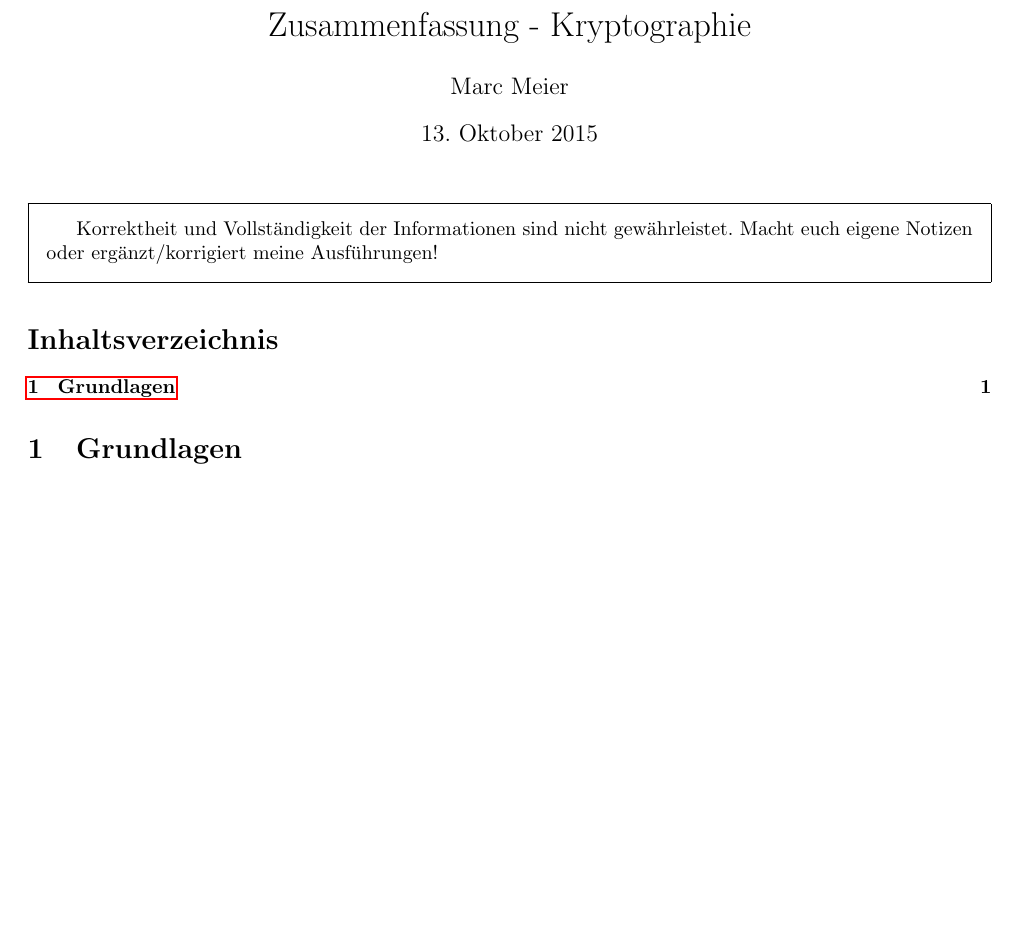
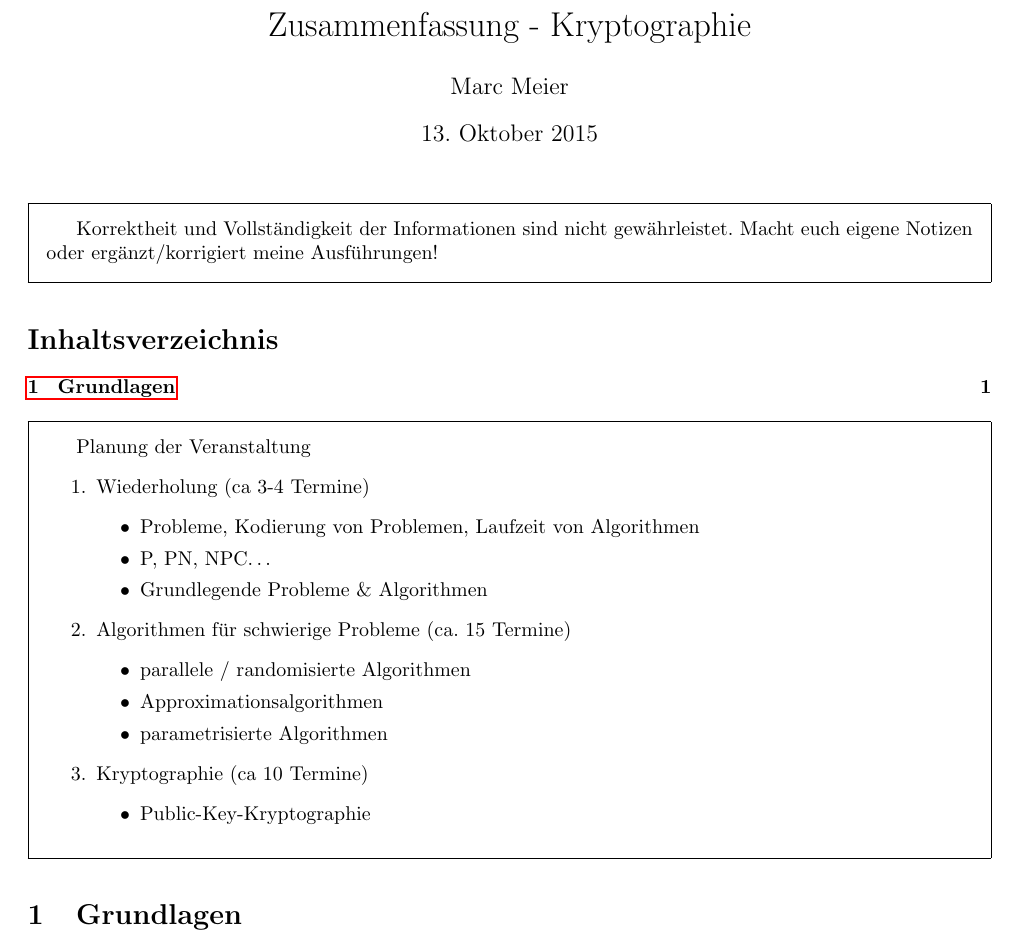
Before and after one commit to Obererpel/Zusammenfassung-Kryptographie, a LaTeX document (Kryptographie.tex): part of the page, cut so that both start at the same text, the shorter picture padded with empty space. Compiled offline with pdfLaTeX.

Commit message:
Planung der Veranstaltung geschrieben =====================================
* Siehe Titel

```diff
--- a/Kryptographie.tex
+++ b/Kryptographie.tex
@@ -23,6 +23,28 @@ Macht euch eigene Notizen oder ergänzt/korrigiert meine Ausführungen!
 \end{framed}
 \setcounter{tocdepth}{1}
 \tableofcontents
+
+\begin{framed}
+Planung der Veranstaltung % Kann später wahrscheinlich ausgelassen werden.
+\begin{enumerate}
+	\item Wiederholung (ca 3-4 Termine)
+	\begin{itemize}
+		\item Probleme, Kodierung von Problemen, Laufzeit von Algorithmen
+		\item P, PN, NPC…
+		\item Grundlegende Probleme \& Algorithmen
+	\end{itemize}
+	\item Algorithmen für schwierige Probleme (ca. 15 Termine)
+	\begin{itemize}
+		\item parallele / randomisierte Algorithmen
+		\item Approximationsalgorithmen
+		\item parametrisierte Algorithmen
+	\end{itemize}
+	\item Kryptographie (ca 10 Termine)
+	\begin{itemize}
+		\item Public-Key-Kryptographie
+	\end{itemize}
+\end{enumerate}
+\end{framed}
 \section{Grundlagen}
 
 \end{document}
```
Also changed, not shown: Kryptographie.pdf.
